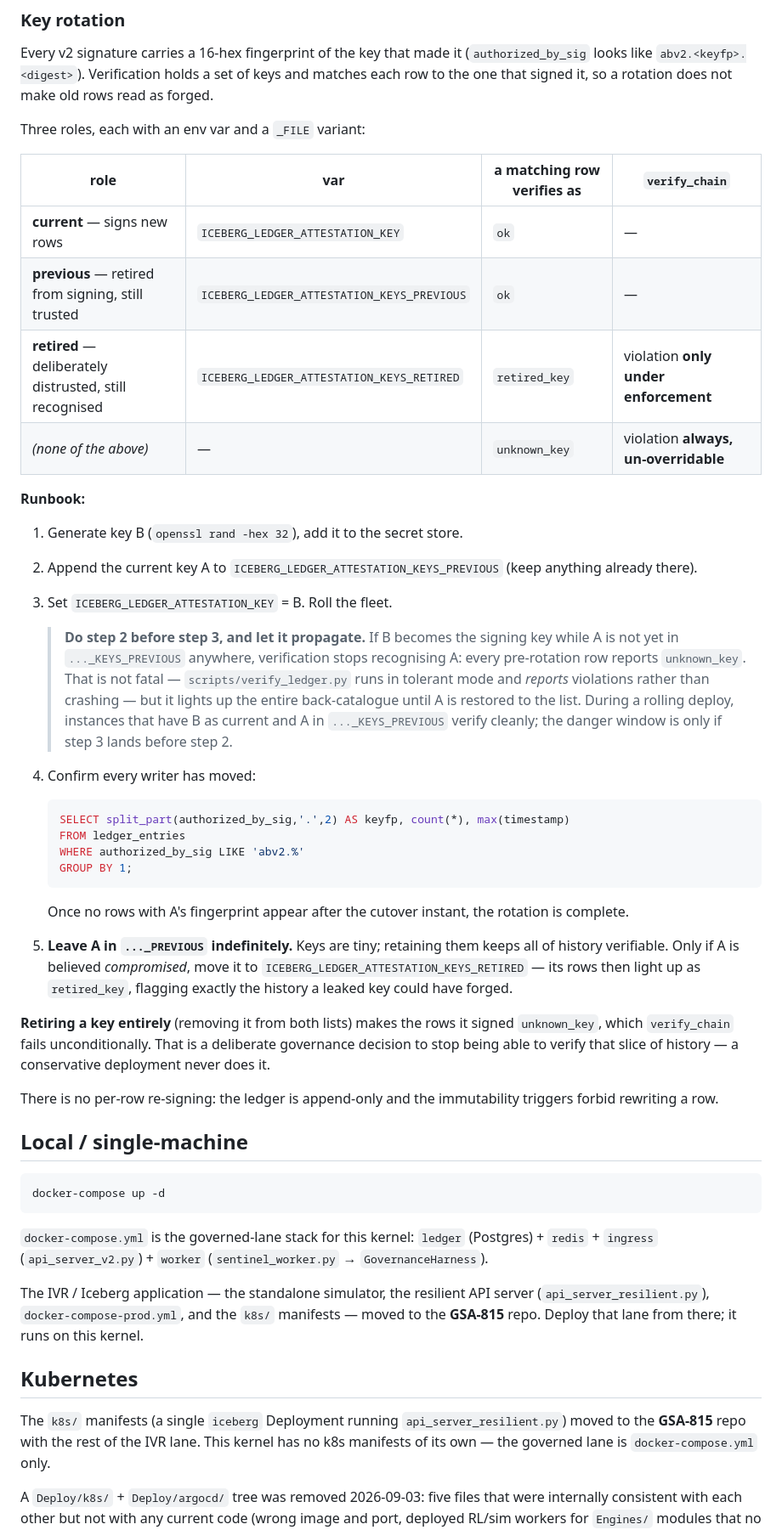
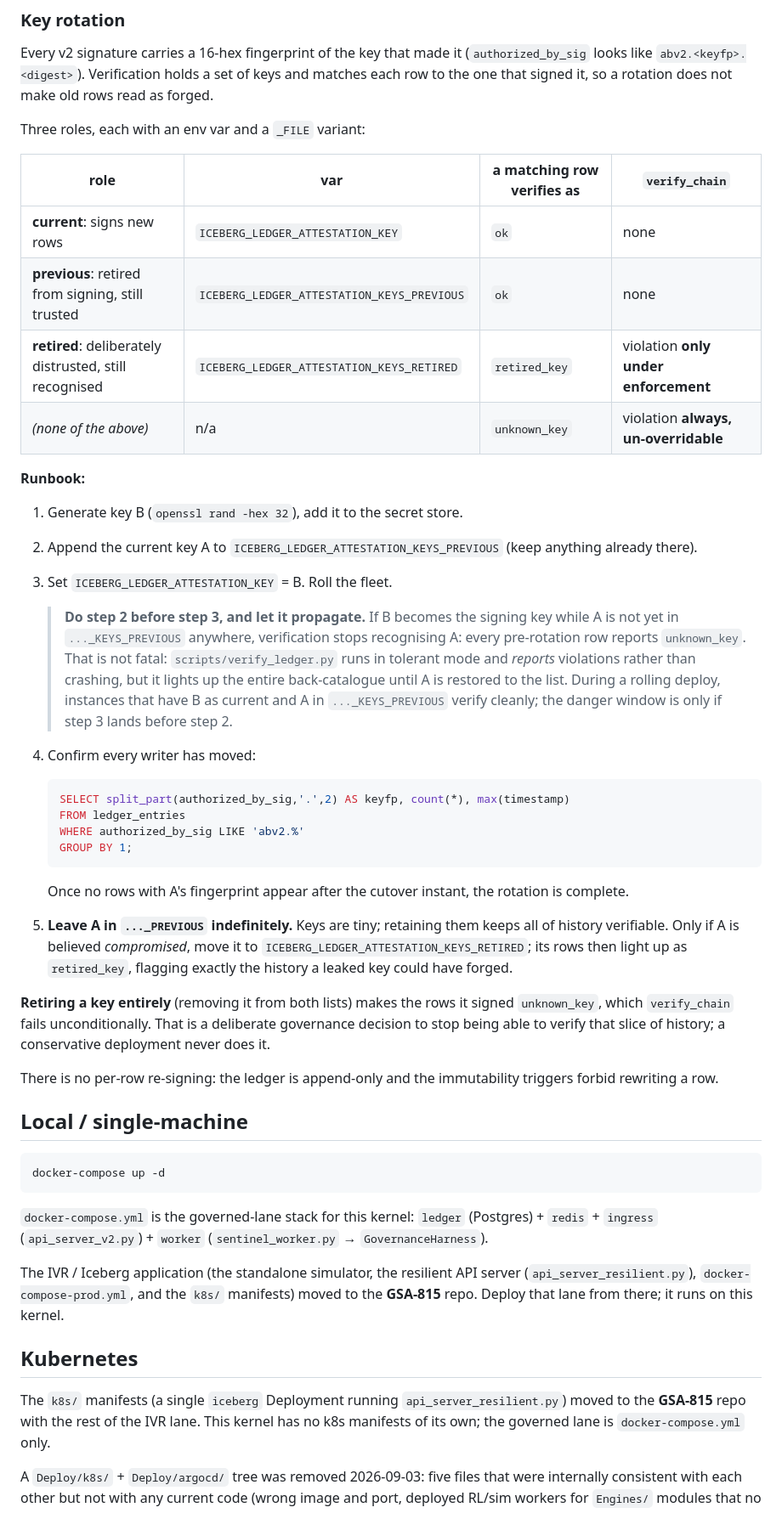
Before and after one commit to wking53214/sentinel_os, a Markdown page: sentinel_os/DEPLOYMENT.md, the part around one of its changes. Shown at 85% size. Rendered like a GitHub page.

Commit message:
Step 2: reconcile DEPLOYMENT.md with the code
Co-Authored-By: Claude Sonnet 5.5 <noreply@anthropic.com>
Claude-Session: https://claude.ai/code/session_015ipaVfjChvFjvZN3CawPGZ

```diff
--- a/sentinel_os/DEPLOYMENT.md
+++ b/sentinel_os/DEPLOYMENT.md
@@ -93,10 +115,10 @@ Three roles, each with an env var and a `_FILE` variant:
 
 | role | var | a matching row verifies as | `verify_chain` |
 |---|---|---|---|
-| **current** — signs new rows | `ICEBERG_LEDGER_ATTESTATION_KEY` | `ok` | — |
-| **previous** — retired from signing, still trusted | `ICEBERG_LEDGER_ATTESTATION_KEYS_PREVIOUS` | `ok` | — |
-| **retired** — deliberately distrusted, still recognised | `ICEBERG_LEDGER_ATTESTATION_KEYS_RETIRED` | `retired_key` | violation **only under enforcement** |
-| *(none of the above)* | — | `unknown_key` | violation **always, un-overridable** |
+| **current**: signs new rows | `ICEBERG_LEDGER_ATTESTATION_KEY` | `ok` | none |
+| **previous**: retired from signing, still trusted | `ICEBERG_LEDGER_ATTESTATION_KEYS_PREVIOUS` | `ok` | none |
+| **retired**: deliberately distrusted, still recognised | `ICEBERG_LEDGER_ATTESTATION_KEYS_RETIRED` | `retired_key` | violation **only under enforcement** |
+| *(none of the above)* | n/a | `unknown_key` | violation **always, un-overridable** |
 
 **Runbook:**
 
@@ -108,8 +130,8 @@ Three roles, each with an env var and a `_FILE` variant:
    > **Do step 2 before step 3, and let it propagate.** If B becomes the
    > signing key while A is not yet in `..._KEYS_PREVIOUS` anywhere,
    > verification stops recognising A: every pre-rotation row reports
-   > `unknown_key`. That is not fatal — `scripts/verify_ledger.py` runs in
-   > tolerant mode and *reports* violations rather than crashing — but it
+   > `unknown_key`. That is not fatal: `scripts/verify_ledger.py` runs in
+   > tolerant mode and *reports* violations rather than crashing, but it
    > lights up the entire back-catalogue until A is restored to the list. During a rolling deploy, instances that have B as
    > current and A in `..._KEYS_PREVIOUS` verify cleanly; the danger window is
    > only if step 3 lands before step 2.
@@ -125,13 +147,13 @@ Three roles, each with an env var and a `_FILE` variant:
    rotation is complete.
 5. **Leave A in `..._PREVIOUS` indefinitely.** Keys are tiny; retaining them
    keeps all of history verifiable. Only if A is believed *compromised*, move
-   it to `ICEBERG_LEDGER_ATTESTATION_KEYS_RETIRED` — its rows then light up as
+   it to `ICEBERG_LEDGER_ATTESTATION_KEYS_RETIRED`; its rows then light up as
    `retired_key`, flagging exactly the history a leaked key could have forged.
 
 **Retiring a key entirely** (removing it from both lists) makes the rows it
 signed `unknown_key`, which `verify_chain` fails unconditionally. That is a
 deliberate governance decision to stop being able to verify that slice of
-history — a conservative deployment never does it.
+history; a conservative deployment never does it.
 
 There is no per-row re-signing: the ledger is append-only and the immutability
 triggers forbid rewriting a row.
@@ -146,16 +168,16 @@ docker-compose up -d
 (Postgres) + `redis` + `ingress` (`api_server_v2.py`) + `worker`
 (`sentinel_worker.py` → `GovernanceHarness`).
 
-The IVR / Iceberg application — the standalone simulator, the resilient API
+The IVR / Iceberg application (the standalone simulator, the resilient API
 server (`api_server_resilient.py`), `docker-compose-prod.yml`, and the `k8s/`
-manifests — moved to the **GSA-815** repo. Deploy that lane from there; it
+manifests) moved to the **GSA-815** repo. Deploy that lane from there; it
 runs on this kernel.
 
 ## Kubernetes
 
 The `k8s/` manifests (a single `iceberg` Deployment running
 `api_server_resilient.py`) moved to the **GSA-815** repo with the rest of the
-IVR lane. This kernel has no k8s manifests of its own — the governed lane is
+IVR lane. This kernel has no k8s manifests of its own; the governed lane is
 `docker-compose.yml` only.
 
 A `Deploy/k8s/` + `Deploy/argocd/` tree was removed 2026-09-03: five files that
```
Also changed, not shown: other parts of sentinel_os/DEPLOYMENT.md (+48 -26 lines).
